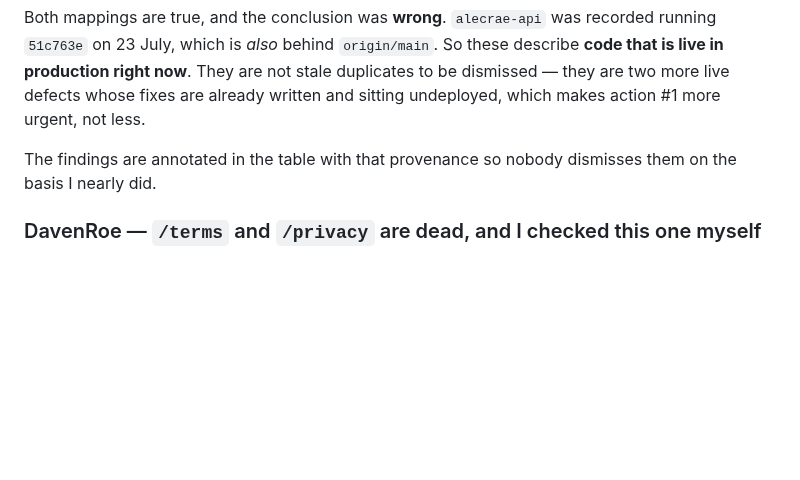
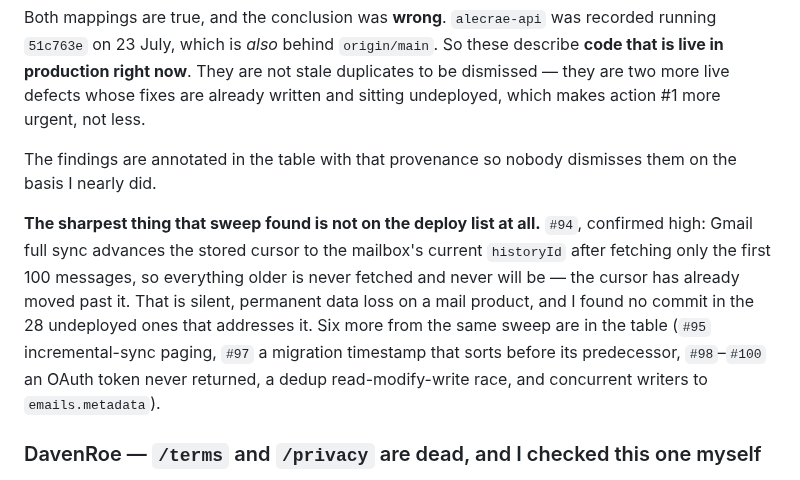
Before and after one commit to ccantynz-alt/jarvis-platform, a Markdown page: docs/FINDINGS-2026-07-30.md, the part around the change. Rendered like a GitHub page; blank space fills up the shorter version.

Commit message:
Name the one AlecRae finding a deploy will not fix
Tonight's sweep produced eight findings and the deploy story swallowed the most
serious one. #94, confirmed high: Gmail full sync advances the stored cursor to the
mailbox's current historyId after fetching only the first 100 messages, so
everything older is never fetched and the cursor has already moved past it. Silent,
permanent data loss on a mail product — and unlike the account-delete and passkey
findings, I found nothing in the 28 undeployed commits that addresses it.

Listed the other six from that sweep by number rather than prose; the table is the
source of truth and this document is already long enough that another six
paragraphs would bury the one that matters.

Co-Authored-By: Claude Opus 5 <noreply@anthropic.com>

```diff
--- a/docs/FINDINGS-2026-07-30.md
+++ b/docs/FINDINGS-2026-07-30.md
@@ -475,6 +475,16 @@ written and sitting undeployed, which makes action #1 more urgent, not less.
 The findings are annotated in the table with that provenance so nobody dismisses
 them on the basis I nearly did.
 
+**The sharpest thing that sweep found is not on the deploy list at all.** `#94`,
+confirmed high: Gmail full sync advances the stored cursor to the mailbox's current
+`historyId` after fetching only the first 100 messages, so everything older is
+never fetched and never will be — the cursor has already moved past it. That is
+silent, permanent data loss on a mail product, and I found no commit in the 28
+undeployed ones that addresses it. Six more from the same sweep are in the table
+(`#95` incremental-sync paging, `#97` a migration timestamp that sorts before its
+predecessor, `#98`–`#100` an OAuth token never returned, a dedup read-modify-write
+race, and concurrent writers to `emails.metadata`).
+
 ### DavenRoe — `/terms` and `/privacy` are dead, and I checked this one myself
 
 `site-medic-davenroe` filed this at 19:28, and I reproduced it independently
```
